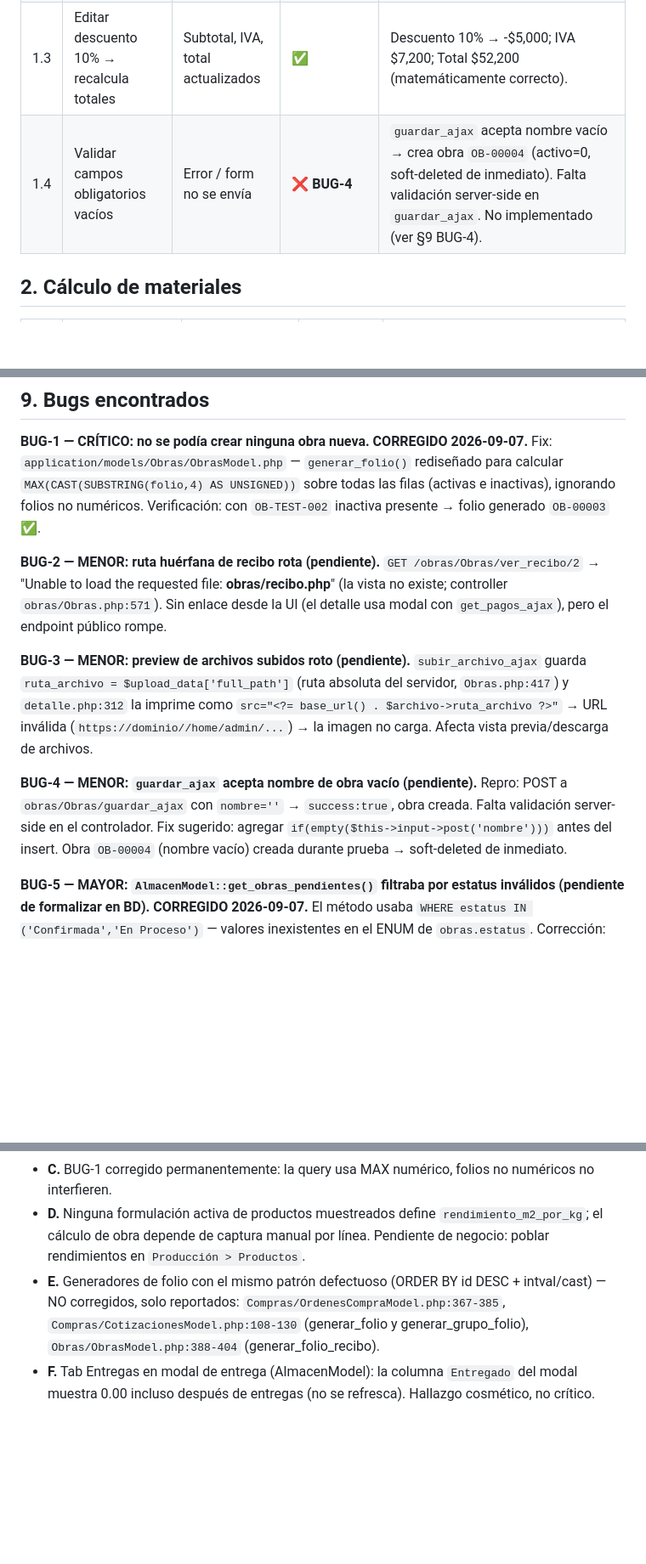
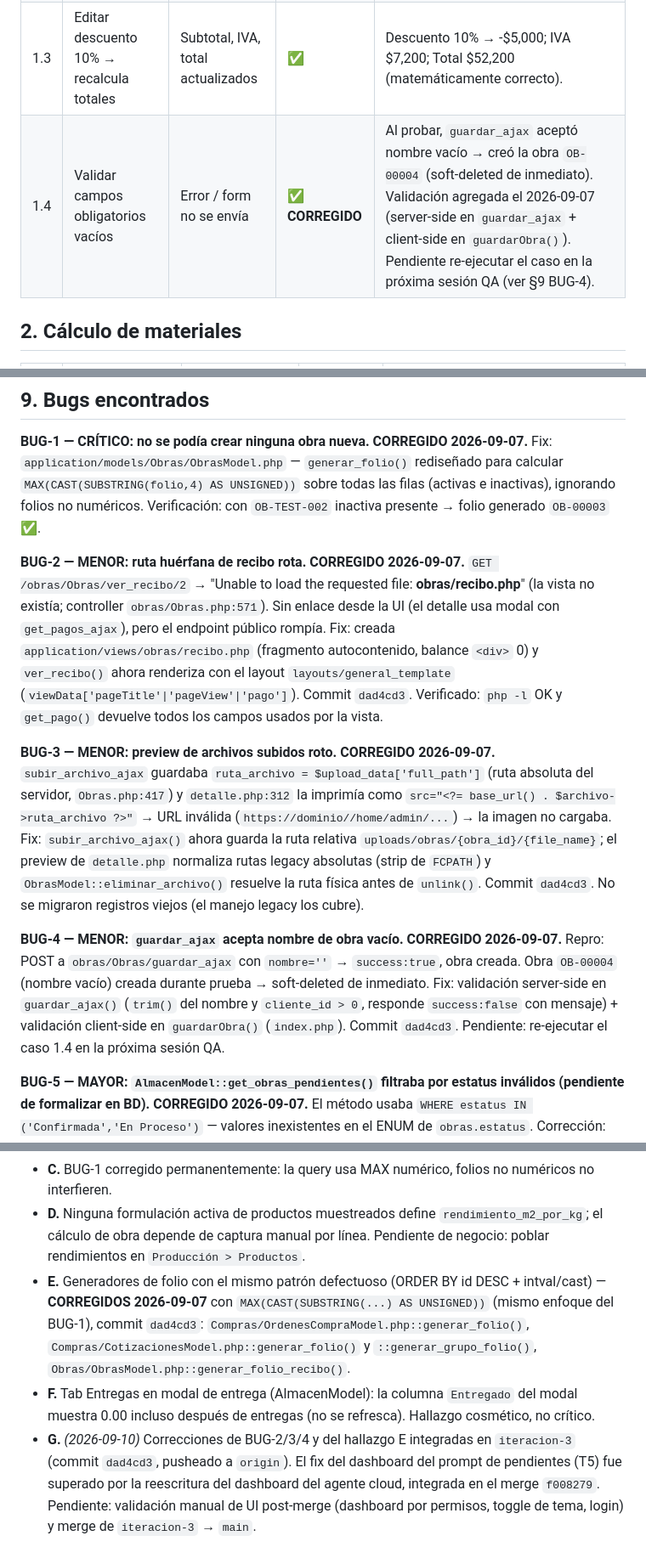
Before and after one commit to fauzt0/Chisa-ERP, a Markdown page: doc/CHECKLIST_PRUEBAS_OBRAS_ITERACION3.md, 3 parts joined by grey strips. Shown at 85% size. Rendered like a GitHub page; blank space fills up the shorter version.

```diff
--- a/doc/CHECKLIST_PRUEBAS_OBRAS_ITERACION3.md
+++ b/doc/CHECKLIST_PRUEBAS_OBRAS_ITERACION3.md
@@ -14,7 +14,7 @@
 | 1.1 | Crear obra `TEST-QA-OBRA-001` con cliente real, dirección, fechas y anticipo 30% | Obra creada con folio `OB-XXXXX`, totales calculados | ✅ **CORREGIDO** | Folio `OB-00003` generado correctamente con `OB-TEST-002` inactiva presente. `success:true, obra_id:11`. BUG-1 corregido en `ObrasModel::generar_folio()` (fix: MAX numérico sobre todas las filas). |
 | 1.2 | Editar estatus a "En Cotización" | Estatus cambia, sin disparar preórdenes | ✅ | `actualizar_ajax` OK → BD confirmó `estatus='En Cotización'`. Sin pre-órdenes. |
 | 1.3 | Editar descuento 10% → recalcula totales | Subtotal, IVA, total actualizados | ✅ | Descuento 10% → -$5,000; IVA $7,200; Total $52,200 (matemáticamente correcto). |
-| 1.4 | Validar campos obligatorios vacíos | Error / form no se envía | ❌ **BUG-4** | `guardar_ajax` acepta nombre vacío → crea obra `OB-00004` (activo=0, soft-deleted de inmediato). Falta validación server-side en `guardar_ajax`. No implementado (ver §9 BUG-4). |
+| 1.4 | Validar campos obligatorios vacíos | Error / form no se envía | ✅ **CORREGIDO** | Al probar, `guardar_ajax` aceptó nombre vacío → creó la obra `OB-00004` (soft-deleted de inmediato). Validación agregada el 2026-09-07 (server-side en `guardar_ajax` + client-side en `guardarObra()`). Pendiente re-ejecutar el caso en la próxima sesión QA (ver §9 BUG-4). |
 
 ## 2. Cálculo de materiales
 
@@ -108,14 +108,17 @@
 **BUG-1 — CRÍTICO: no se podía crear ninguna obra nueva. CORREGIDO 2026-09-07.**
 Fix: `application/models/Obras/ObrasModel.php` — `generar_folio()` rediseñado para calcular `MAX(CAST(SUBSTRING(folio,4) AS UNSIGNED))` sobre todas las filas (activas e inactivas), ignorando folios no numéricos. Verificación: con `OB-TEST-002` inactiva presente → folio generado `OB-00003` ✅.
 
-**BUG-2 — MENOR: ruta huérfana de recibo rota (pendiente).**
-`GET /obras/Obras/ver_recibo/2` → "Unable to load the requested file: **obras/recibo.php**" (la vista no existe; controller `obras/Obras.php:571`). Sin enlace desde la UI (el detalle usa modal con `get_pagos_ajax`), pero el endpoint público rompe.
+**BUG-2 — MENOR: ruta huérfana de recibo rota. CORREGIDO 2026-09-07.**
+`GET /obras/Obras/ver_recibo/2` → "Unable to load the requested file: **obras/recibo.php**" (la vista no existía; controller `obras/Obras.php:571`). Sin enlace desde la UI (el detalle usa modal con `get_pagos_ajax`), pero el endpoint público rompía.
+Fix: creada `application/views/obras/recibo.php` (fragmento autocontenido, balance `<div>` 0) y `ver_recibo()` ahora renderiza con el layout `layouts/general_template` (`viewData['pageTitle'|'pageView'|'pago']`). Commit `dad4cd3`. Verificado: `php -l` OK y `get_pago()` devuelve todos los campos usados por la vista.
 
-**BUG-3 — MENOR: preview de archivos subidos roto (pendiente).**
-`subir_archivo_ajax` guarda `ruta_archivo = $upload_data['full_path']` (ruta absoluta del servidor, `Obras.php:417`) y `detalle.php:312` la imprime como `src="<?= base_url() . $archivo->ruta_archivo ?>"` → URL inválida (`https://dominio//home/admin/...`) → la imagen no carga. Afecta vista previa/descarga de archivos.
+**BUG-3 — MENOR: preview de archivos subidos roto. CORREGIDO 2026-09-07.**
+`subir_archivo_ajax` guardaba `ruta_archivo = $upload_data['full_path']` (ruta absoluta del servidor, `Obras.php:417`) y `detalle.php:312` la imprimía como `src="<?= base_url() . $archivo->ruta_archivo ?>"` → URL inválida (`https://dominio//home/admin/...`) → la imagen no cargaba.
+Fix: `subir_archivo_ajax()` ahora guarda la ruta relativa `uploads/obras/{obra_id}/{file_name}`; el preview de `detalle.php` normaliza rutas legacy absolutas (strip de `FCPATH`) y `ObrasModel::eliminar_archivo()` resuelve la ruta física antes de `unlink()`. Commit `dad4cd3`. No se migraron registros viejos (el manejo legacy los cubre).
 
-**BUG-4 — MENOR: `guardar_ajax` acepta nombre de obra vacío (pendiente).**
-Repro: POST a `obras/Obras/guardar_ajax` con `nombre=''` → `success:true`, obra creada. Falta validación server-side en el controlador. Fix sugerido: agregar `if(empty($this->input->post('nombre')))` antes del insert. Obra `OB-00004` (nombre vacío) creada durante prueba → soft-deleted de inmediato.
+**BUG-4 — MENOR: `guardar_ajax` acepta nombre de obra vacío. CORREGIDO 2026-09-07.**
+Repro: POST a `obras/Obras/guardar_ajax` con `nombre=''` → `success:true`, obra creada. Obra `OB-00004` (nombre vacío) creada durante prueba → soft-deleted de inmediato.
+Fix: validación server-side en `guardar_ajax()` (`trim()` del nombre y `cliente_id > 0`, responde `success:false` con mensaje) + validación client-side en `guardarObra()` (`index.php`). Commit `dad4cd3`. Pendiente: re-ejecutar el caso 1.4 en la próxima sesión QA.
 
 **BUG-5 — MAYOR: `AlmacenModel::get_obras_pendientes()` filtraba por estatus inválidos (pendiente de formalizar en BD). CORREGIDO 2026-09-07.**
 El método usaba `WHERE estatus IN ('Confirmada','En Proceso')` — valores inexistentes en el ENUM de `obras.estatus`. Corrección: reemplazados por `'Aprobada'` y `'En Ejecución'`. `application/models/Almacen/AlmacenModel.php` línea 254.
@@ -137,5 +140,6 @@ El `$movimiento_data` incluía `referencia_tipo` y `referencia_id` que no existe
 - **B.** Residuos de iteraciones anteriores (NO TEST-QA, NO tocados): OVs `OV-TEST-001` y `OV-2026-0004` + cliente ficticio "Empresa de Prueba S.A." en Almacén/CRM. Recomendación: cancelarlos/verificarlos.
 - **C.** BUG-1 corregido permanentemente: la query usa MAX numérico, folios no numéricos no interfieren.
 - **D.** Ninguna formulación activa de productos muestreados define `rendimiento_m2_por_kg`; el cálculo de obra depende de captura manual por línea. Pendiente de negocio: poblar rendimientos en `Producción > Productos`.
-- **E.** Generadores de folio con el mismo patrón defectuoso (ORDER BY id DESC + intval/cast) — NO corregidos, solo reportados: `Compras/OrdenesCompraModel.php:367-385`, `Compras/CotizacionesModel.php:108-130` (generar_folio y generar_grupo_folio), `Obras/ObrasModel.php:388-404` (generar_folio_recibo).
+- **E.** Generadores de folio con el mismo patrón defectuoso (ORDER BY id DESC + intval/cast) — **CORREGIDOS 2026-09-07** con `MAX(CAST(SUBSTRING(...) AS UNSIGNED))` (mismo enfoque del BUG-1), commit `dad4cd3`: `Compras/OrdenesCompraModel.php::generar_folio()`, `Compras/CotizacionesModel.php::generar_folio()` y `::generar_grupo_folio()`, `Obras/ObrasModel.php::generar_folio_recibo()`.
 - **F.** Tab Entregas en modal de entrega (AlmacenModel): la columna `Entregado` del modal muestra 0.00 incluso después de entregas (no se refresca). Hallazgo cosmético, no crítico.
+- **G.** *(2026-09-10)* Correcciones de BUG-2/3/4 y del hallazgo E integradas en `iteracion-3` (commit `dad4cd3`, pusheado a `origin`). El fix del dashboard del prompt de pendientes (T5) fue superado por la reescritura del dashboard del agente cloud, integrada en el merge `f008279`. Pendiente: validación manual de UI post-merge (dashboard por permisos, toggle de tema, login) y merge de `iteracion-3` → `main`.
```
Also changed, not shown: other parts of doc/CHECKLIST_PRUEBAS_OBRAS_ITERACION3.md (+2 -2 lines), doc/PROMPT_ITERACION_3_OBRAS.md (deleted, +0 -50 lines), doc/TODO.md (+19 -4 lines).
